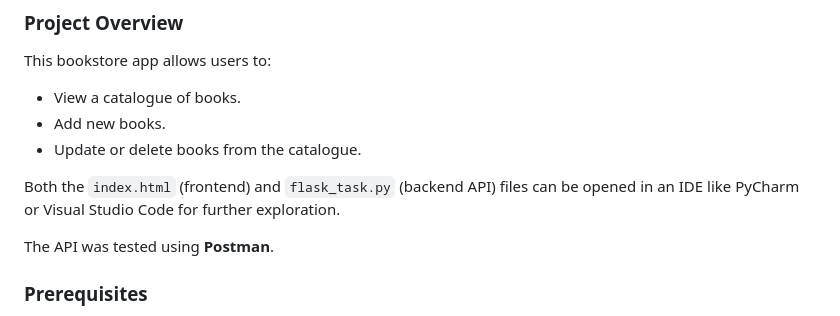
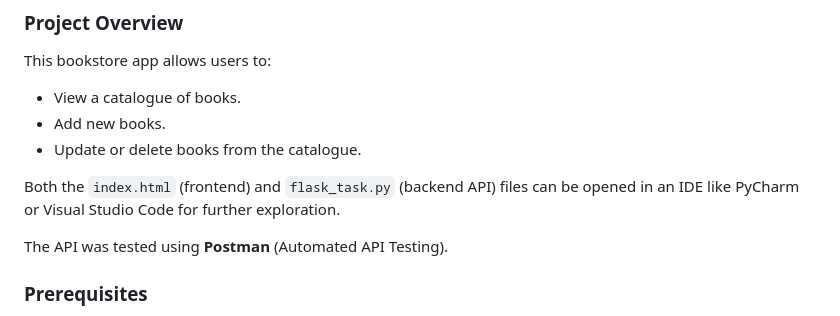
Before and after one commit to KAB47/API---Book-Store-Application-Programming-Interface, a Markdown page: README.md, the part around the change. Rendered like a GitHub page.

```diff
--- a/README.md
+++ b/README.md
@@ -17,7 +17,7 @@ This bookstore app allows users to:
 
 Both the `index.html` (frontend) and `flask_task.py` (backend API) files can be opened in an IDE like PyCharm or Visual Studio Code for further exploration.
 
-The API was tested using **Postman**.
+The API was tested using **Postman** (Automated API Testing).
 
 ### **Prerequisites**
 - Python 3.x (Download [here](https://www.python.org/downloads/release/python-3130/), and ensure to check "Add to PATH" during installation.)
```
